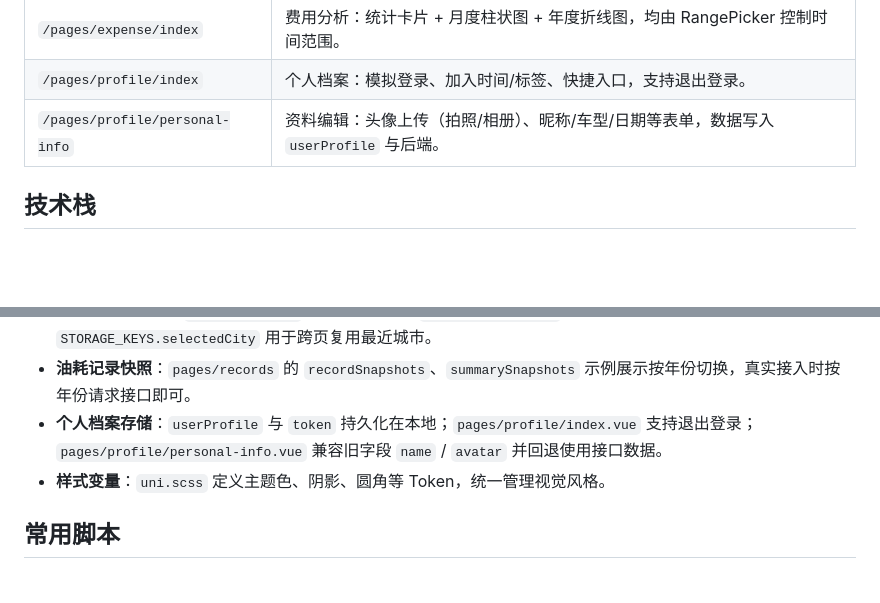
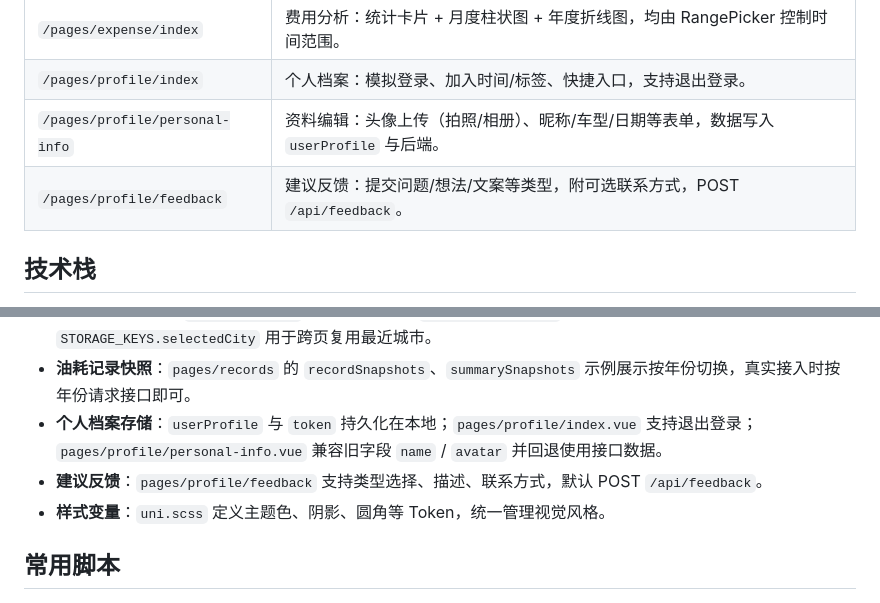
Before and after one commit to AlenZhang1998/cat-life-uniapp-wechat, a Markdown page: README.md, 2 parts joined by grey strips. Rendered like a GitHub page; blank space fills up the shorter version.

Commit message:
upd: README

```diff
--- a/README.md
+++ b/README.md
@@ -25,6 +25,7 @@
 | `/pages/expense/index` | 费用分析：统计卡片 + 月度柱状图 + 年度折线图，均由 RangePicker 控制时间范围。 |
 | `/pages/profile/index` | 个人档案：模拟登录、加入时间/标签、快捷入口，支持退出登录。 |
 | `/pages/profile/personal-info` | 资料编辑：头像上传（拍照/相册）、昵称/车型/日期等表单，数据写入 `userProfile` 与后端。 |
+| `/pages/profile/feedback` | 建议反馈：提交问题/想法/文案等类型，附可选联系方式，POST `/api/feedback`。 |
 
 ## 技术栈
 
@@ -114,6 +115,7 @@
 - **城市列表与定位**：`data/cities.ts` 提供城市列表；`utils/location.ts` 负责授权/GPS/腾讯地图解析；`STORAGE_KEYS.selectedCity` 用于跨页复用最近城市。
 - **油耗记录快照**：`pages/records` 的 `recordSnapshots`、`summarySnapshots` 示例展示按年份切换，真实接入时按年份请求接口即可。
 - **个人档案存储**：`userProfile` 与 `token` 持久化在本地；`pages/profile/index.vue` 支持退出登录；`pages/profile/personal-info.vue` 兼容旧字段 `name` / `avatar` 并回退使用接口数据。
+- **建议反馈**：`pages/profile/feedback` 支持类型选择、描述、联系方式，默认 POST `/api/feedback`。
 - **样式变量**：`uni.scss` 定义主题色、阴影、圆角等 Token，统一管理视觉风格。
 
 ## 常用脚本
```
